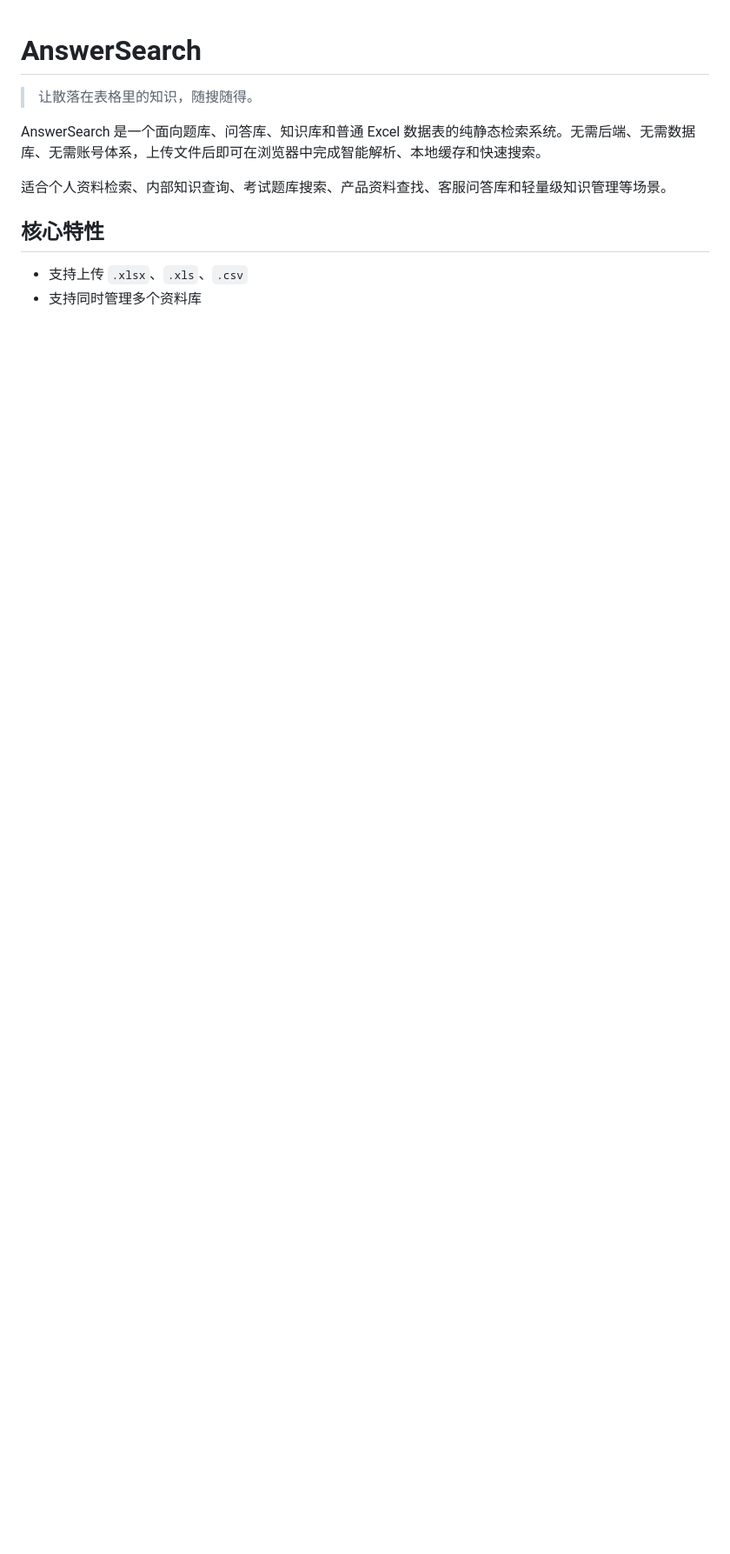
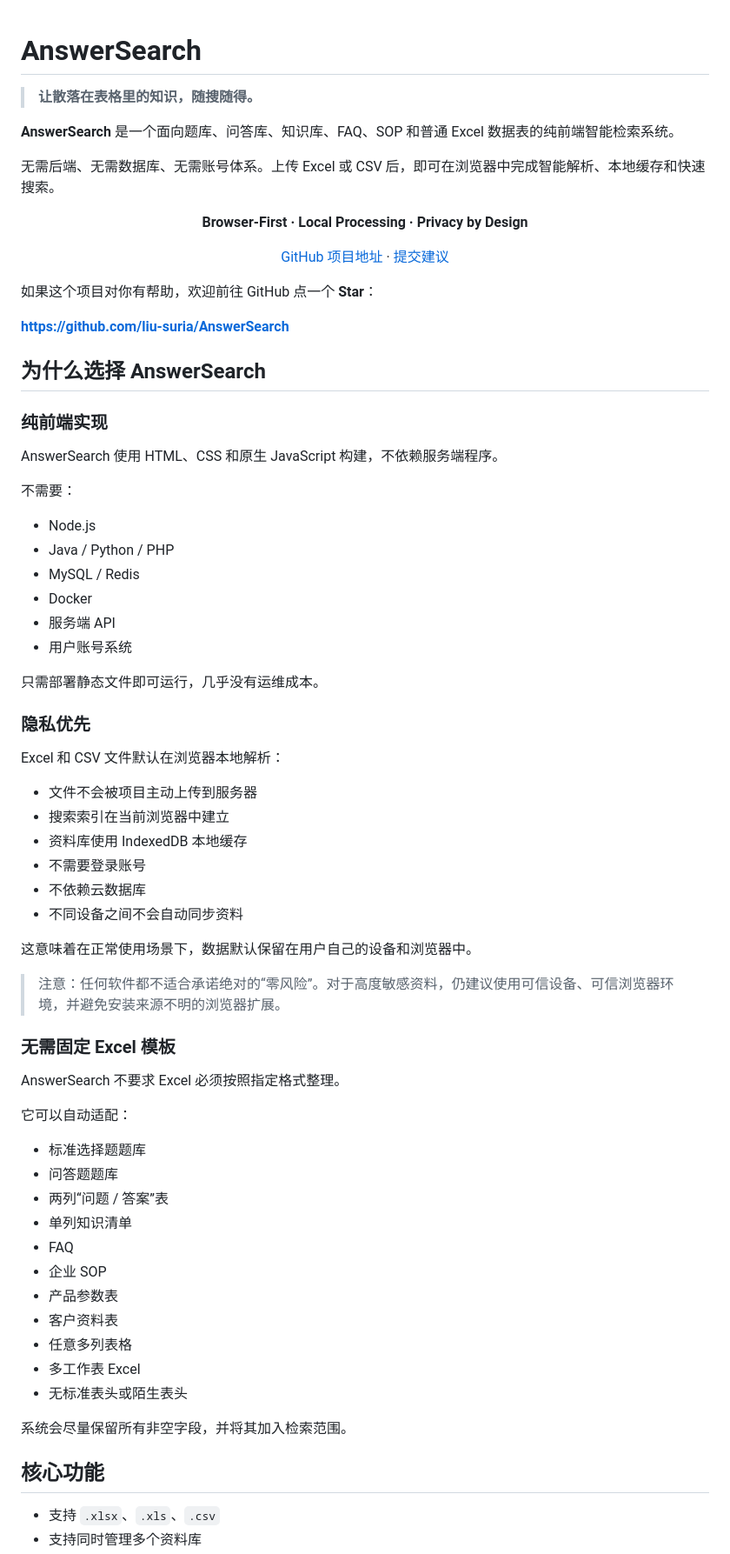
Before and after one commit to liu-suria/AnswerSearch, a Markdown page: README.md, the part around one of its changes. Shown at 87% size. Drawn GitHub-style; blank space fills up the shorter version.

```diff
--- a/README.md
+++ b/README.md
@@ -1,12 +1,78 @@
 # AnswerSearch
 
-> 让散落在表格里的知识，随搜随得。
+> **让散落在表格里的知识，随搜随得。**
 
-AnswerSearch 是一个面向题库、问答库、知识库和普通 Excel 数据表的纯静态检索系统。无需后端、无需数据库、无需账号体系，上传文件后即可在浏览器中完成智能解析、本地缓存和快速搜索。
+**AnswerSearch** 是一个面向题库、问答库、知识库、FAQ、SOP 和普通 Excel 数据表的纯前端智能检索系统。
 
-适合个人资料检索、内部知识查询、考试题库搜索、产品资料查找、客服问答库和轻量级知识管理等场景。
+无需后端、无需数据库、无需账号体系。上传 Excel 或 CSV 后，即可在浏览器中完成智能解析、本地缓存和快速搜索。
 
-## 核心特性
+<p align="center">
+  <strong>Browser-First · Local Processing · Privacy by Design</strong>
+</p>
 
-- 支持上传 `.xlsx`、`.xls`、`.csv`
+<p align="center">
+  <a href="https://github.com/liu-suria/AnswerSearch">GitHub 项目地址</a>
+  ·
+  <a href="https://github.com/liu-suria/AnswerSearch/issues">提交建议</a>
+</p>
+
+如果这个项目对你有帮助，欢迎前往 GitHub 点一个 **Star**：
+
+**https://github.com/liu-suria/AnswerSearch**
+
+## 为什么选择 AnswerSearch
+
+### 纯前端实现
+
+AnswerSearch 使用 HTML、CSS 和原生 JavaScript 构建，不依赖服务端程序。
+
+不需要：
+
+- Node.js
+- Java / Python / PHP
+- MySQL / Redis
+- Docker
+- 服务端 API
+- 用户账号系统
+
+只需部署静态文件即可运行，几乎没有运维成本。
+
+### 隐私优先
+
+Excel 和 CSV 文件默认在浏览器本地解析：
+
+- 文件不会被项目主动上传到服务器
+- 搜索索引在当前浏览器中建立
+- 资料库使用 IndexedDB 本地缓存
+- 不需要登录账号
+- 不依赖云数据库
+- 不同设备之间不会自动同步资料
+
+这意味着在正常使用场景下，数据默认保留在用户自己的设备和浏览器中。
+
+> 注意：任何软件都不适合承诺绝对的“零风险”。对于高度敏感资料，仍建议使用可信设备、可信浏览器环境，并避免安装来源不明的浏览器扩展。
+
+### 无需固定 Excel 模板
+
+AnswerSearch 不要求 Excel 必须按照指定格式整理。
+
+它可以自动适配：
+
+- 标准选择题题库
+- 问答题题库
+- 两列“问题 / 答案”表
+- 单列知识清单
+- FAQ
+- 企业 SOP
+- 产品参数表
+- 客户资料表
+- 任意多列表格
+- 多工作表 Excel
+- 无标准表头或陌生表头
+
+系统会尽量保留所有非空字段，并将其加入检索范围。
+
+## 核心功能
+
+- 支持 `.xlsx`、`.xls`、`.csv`
 - 支持同时管理多个资料库
```
Also changed, not shown: other parts of README.md (+89 -76 lines).
